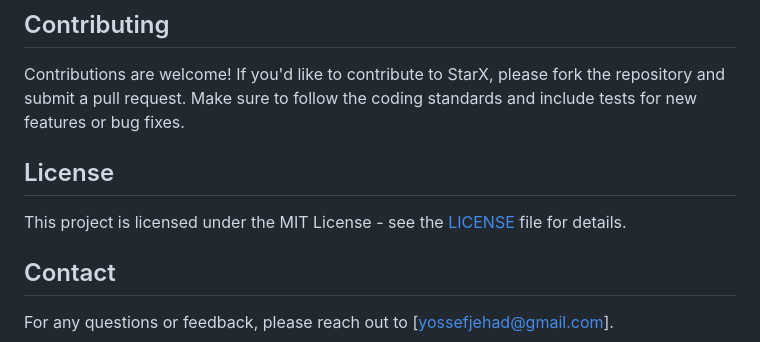
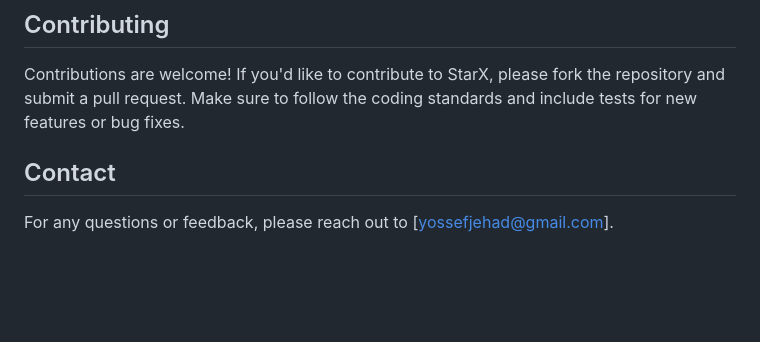
Before and after one commit to vortexyj/starx, a Markdown page: README.md, the part around the change. Rendered like a GitHub page; blank space fills up the shorter version.

```diff
--- a/README.md
+++ b/README.md
@@ -85,9 +85,6 @@ Before running the app, make sure to configure Firebase for your project. Follow
 
 Contributions are welcome! If you'd like to contribute to StarX, please fork the repository and submit a pull request. Make sure to follow the coding standards and include tests for new features or bug fixes.
 
-## License
-
-This project is licensed under the MIT License - see the [LICENSE](LICENSE) file for details.
 
 ## Contact
 
```
